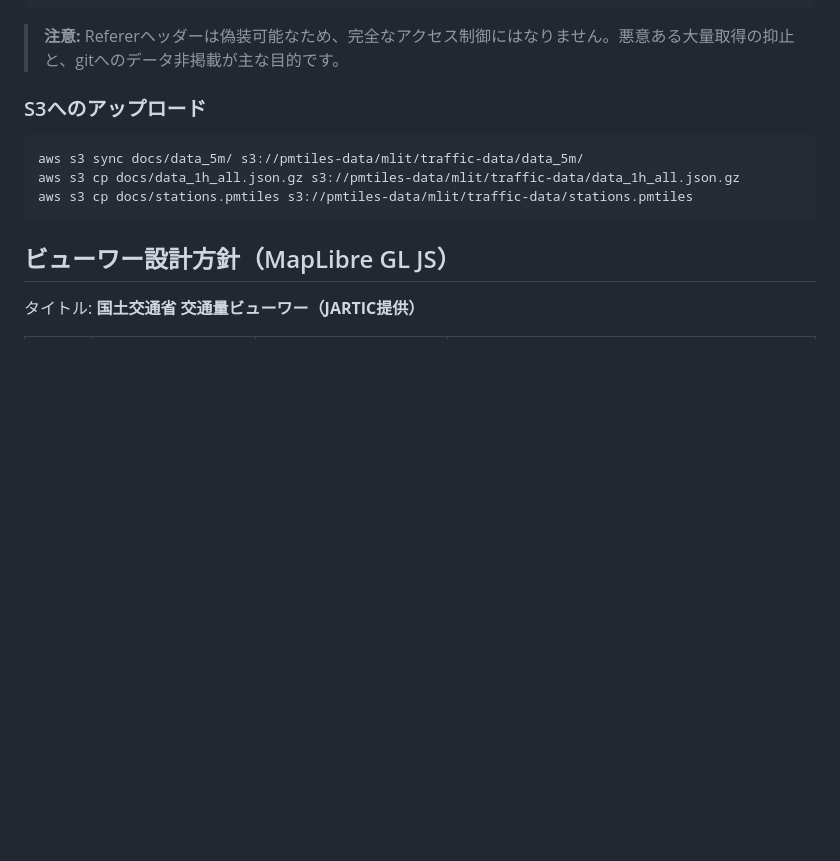
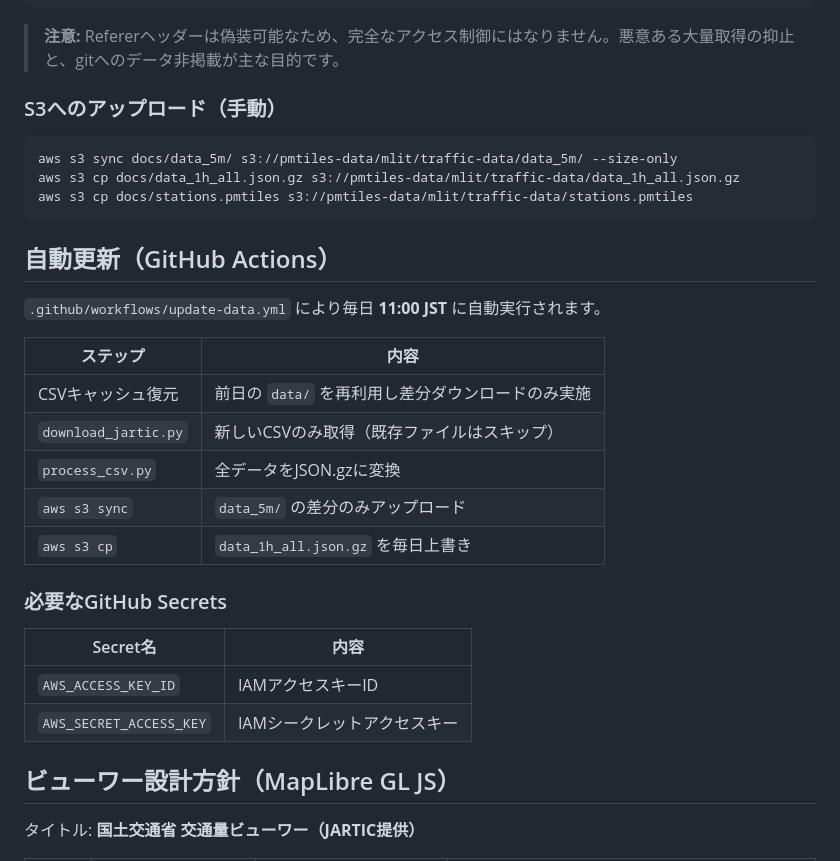
Before and after one commit to shiwaku/japan-mlit-traffic-data, a Markdown page: README.md, the part around one of its changes. GitHub-like rendering; blank space fills up the shorter version.

````diff
--- a/README.md
+++ b/README.md
@@ -208,13 +197,32 @@ tippecanoe のインストール: https://github.com/felt/tippecanoe
 
 > **注意:** Refererヘッダーは偽装可能なため、完全なアクセス制御にはなりません。悪意ある大量取得の抑止と、gitへのデータ非掲載が主な目的です。
 
-### S3へのアップロード
+### S3へのアップロード（手動）
 
 ```bash
-aws s3 sync docs/data_5m/ s3://pmtiles-data/mlit/traffic-data/data_5m/
+aws s3 sync docs/data_5m/ s3://pmtiles-data/mlit/traffic-data/data_5m/ --size-only
 aws s3 cp docs/data_1h_all.json.gz s3://pmtiles-data/mlit/traffic-data/data_1h_all.json.gz
 aws s3 cp docs/stations.pmtiles s3://pmtiles-data/mlit/traffic-data/stations.pmtiles
 ```
+
+## 自動更新（GitHub Actions）
+
+`.github/workflows/update-data.yml` により毎日 **11:00 JST** に自動実行されます。
+
+| ステップ | 内容 |
+|---------|------|
+| CSVキャッシュ復元 | 前日の `data/` を再利用し差分ダウンロードのみ実施 |
+| `download_jartic.py` | 新しいCSVのみ取得（既存ファイルはスキップ） |
+| `process_csv.py` | 全データをJSON.gzに変換 |
+| `aws s3 sync` | `data_5m/` の差分のみアップロード |
+| `aws s3 cp` | `data_1h_all.json.gz` を毎日上書き |
+
+### 必要なGitHub Secrets
+
+| Secret名 | 内容 |
+|---------|------|
+| `AWS_ACCESS_KEY_ID` | IAMアクセスキーID |
+| `AWS_SECRET_ACCESS_KEY` | IAMシークレットアクセスキー |
 
 ## ビューワー設計方針（MapLibre GL JS）
 
````
Also changed, not shown: other parts of README.md (+11 -22 lines), CLAUDE.md (+26 -20 lines).
